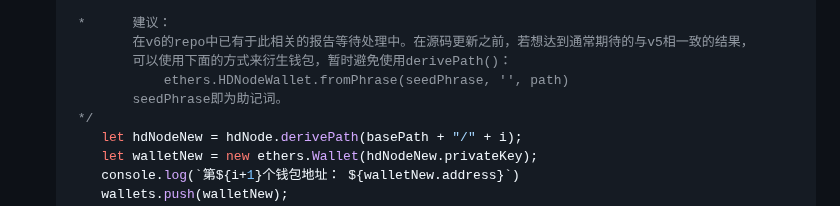
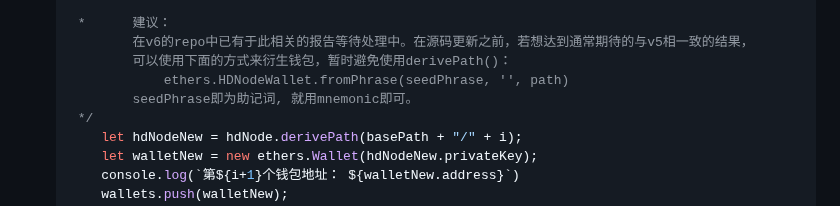
Before and after one commit to WTFAcademy/WTF-Ethers, a Markdown page: 14_HDwallet/readme.md, the part around the change. GitHub-like rendering.

Commit message:
Apply the same revision to README

```diff
--- a/14_HDwallet/readme.md
+++ b/14_HDwallet/readme.md
@@ -113,7 +113,7 @@ air organ twist rule prison symptom jazz cheap rather dizzy verb glare jeans orb
             在v6的repo中已有于此相关的报告等待处理中。在源码更新之前，若想达到通常期待的与v5相一致的结果，
             可以使用下面的方式来衍生钱包，暂时避免使用derivePath()：
                 ethers.HDNodeWallet.fromPhrase(seedPhrase, '', path)
-            seedPhrase即为助记词。
+            seedPhrase即为助记词, 就用mnemonic即可。
      */
         let hdNodeNew = hdNode.derivePath(basePath + "/" + i);
         let walletNew = new ethers.Wallet(hdNodeNew.privateKey);
```
